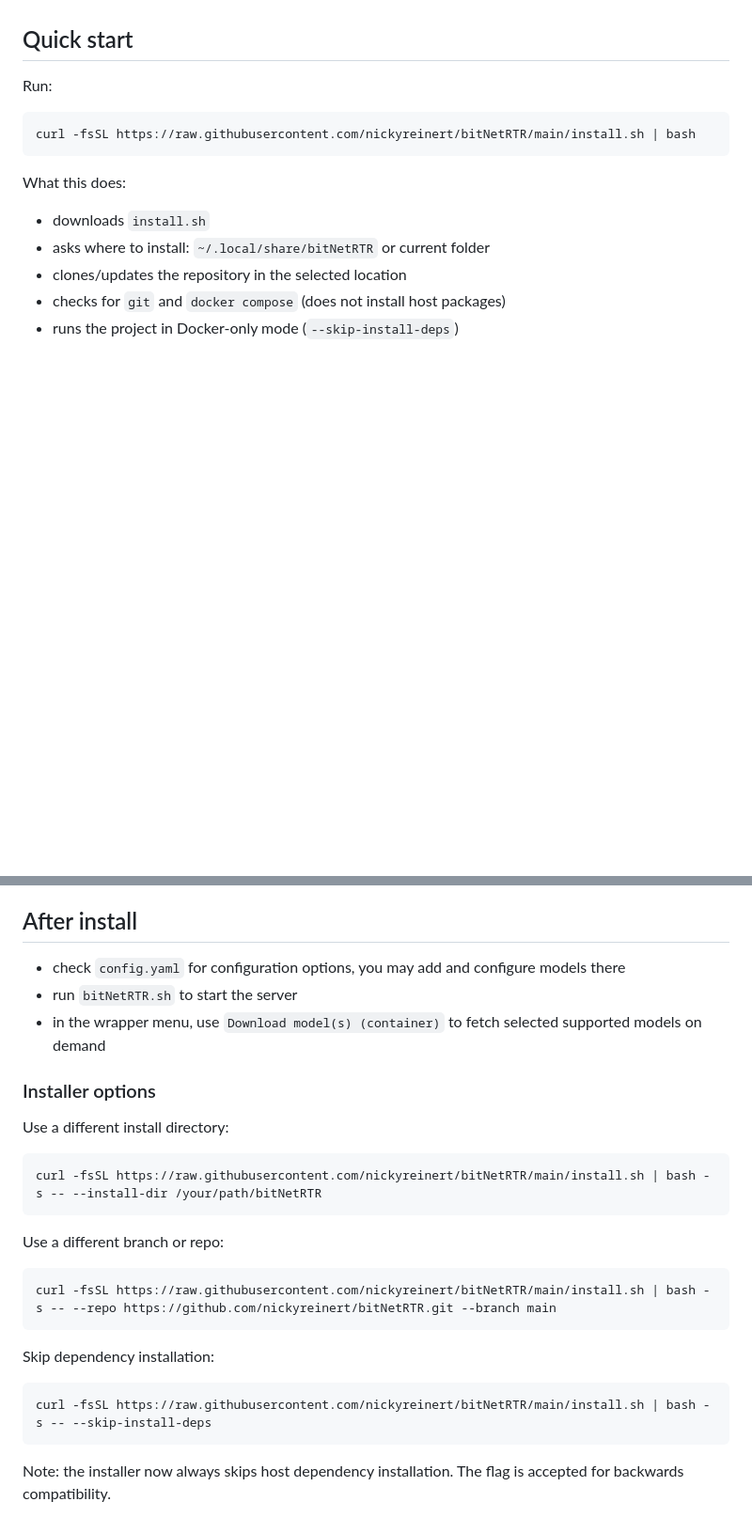
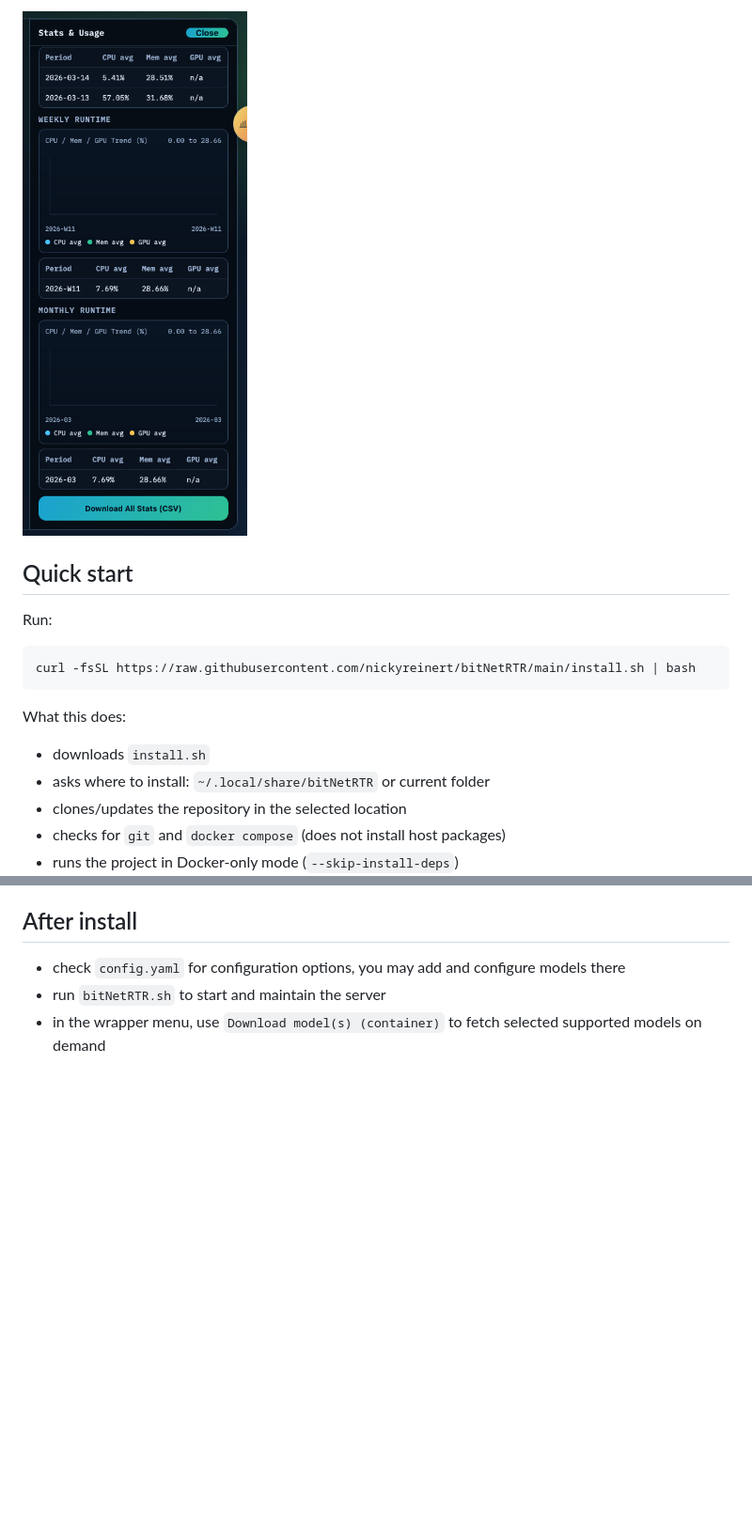
Before and after one commit to nickyreinert/bitNetRTR, a Markdown page: README.md, 2 parts joined by grey strips. Shown at 94% size. GitHub-like rendering; pictures changed too: image-3.png (added); blank space fills up the shorter version.

````diff
--- a/README.md
+++ b/README.md
@@ -4,3 +19,4 @@ This is a ready-to-run implementation of Microsoft's [bitNet](https://github.com
+![alt text](image-3.png)
 
 ## Quick start
 
@@ -22,27 +38,5 @@ What this does:
 ## After install
 
 - check `config.yaml` for configuration options, you may add and configure models there
-- run `bitNetRTR.sh` to start the server
+- run `bitNetRTR.sh` to start and maintain the server
 - in the wrapper menu, use `Download model(s) (container)` to fetch selected supported models on demand
-
-### Installer options
-
-Use a different install directory:
-
-```bash
-curl -fsSL https://raw.githubusercontent.com/nickyreinert/bitNetRTR/main/install.sh | bash -s -- --install-dir /your/path/bitNetRTR
-```
-
-Use a different branch or repo:
-
-```bash
-curl -fsSL https://raw.githubusercontent.com/nickyreinert/bitNetRTR/main/install.sh | bash -s -- --repo https://github.com/nickyreinert/bitNetRTR.git --branch main
-```
-
-Skip dependency installation:
-
-```bash
-curl -fsSL https://raw.githubusercontent.com/nickyreinert/bitNetRTR/main/install.sh | bash -s -- --skip-install-deps
-```
-
-Note: the installer now always skips host dependency installation. The flag is accepted for backwards compatibility.
````
Also changed, not shown: other parts of README.md (+15 -0 lines), image-1.png (added), image-2.png (added), image.png (added), 5 other files.
